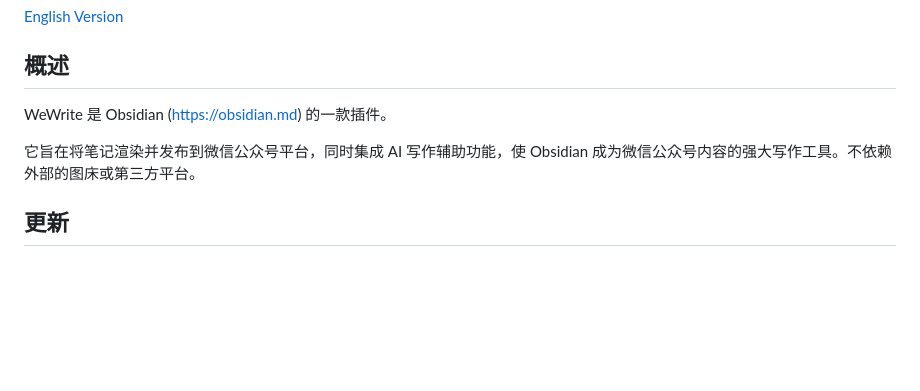
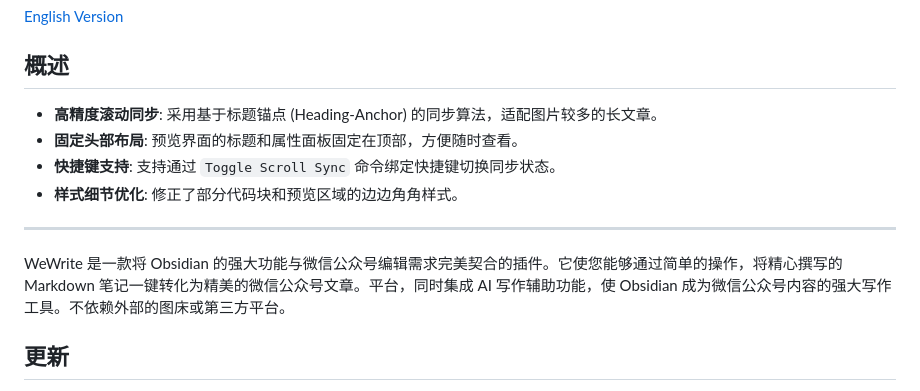
Before and after one commit to hwdemtv/smart-mp, a Markdown page: README.md, the part around the change. Drawn GitHub-style; blank space fills up the shorter version.

Commit message:
docs: Update README with new feature descriptions

```diff
--- a/README.md
+++ b/README.md
@@ -18,9 +18,14 @@
 
 ## 概述
 
-WeWrite 是 Obsidian (https://obsidian.md) 的一款插件。
+- **高精度滚动同步**: 采用基于标题锚点 (Heading-Anchor) 的同步算法，适配图片较多的长文章。
+- **固定头部布局**: 预览界面的标题和属性面板固定在顶部，方便随时查看。
+- **快捷键支持**: 支持通过 `Toggle Scroll Sync` 命令绑定快捷键切换同步状态。
+- **样式细节优化**: 修正了部分代码块和预览区域的边边角角样式。
 
-它旨在将笔记渲染并发布到微信公众号平台，同时集成 AI 写作辅助功能，使 Obsidian 成为微信公众号内容的强大写作工具。不依赖外部的图床或第三方平台。
+---
+
+WeWrite 是一款将 Obsidian 的强大功能与微信公众号编辑需求完美契合的插件。它使您能够通过简单的操作，将精心撰写的 Markdown 笔记一键转化为精美的微信公众号文章。平台，同时集成 AI 写作辅助功能，使 Obsidian 成为微信公众号内容的强大写作工具。不依赖外部的图床或第三方平台。
 
 ## 更新
 - 2023.06.16 文章属性中，默认打开评论。（原来默认关闭， 采纳geosmart建议）
```
